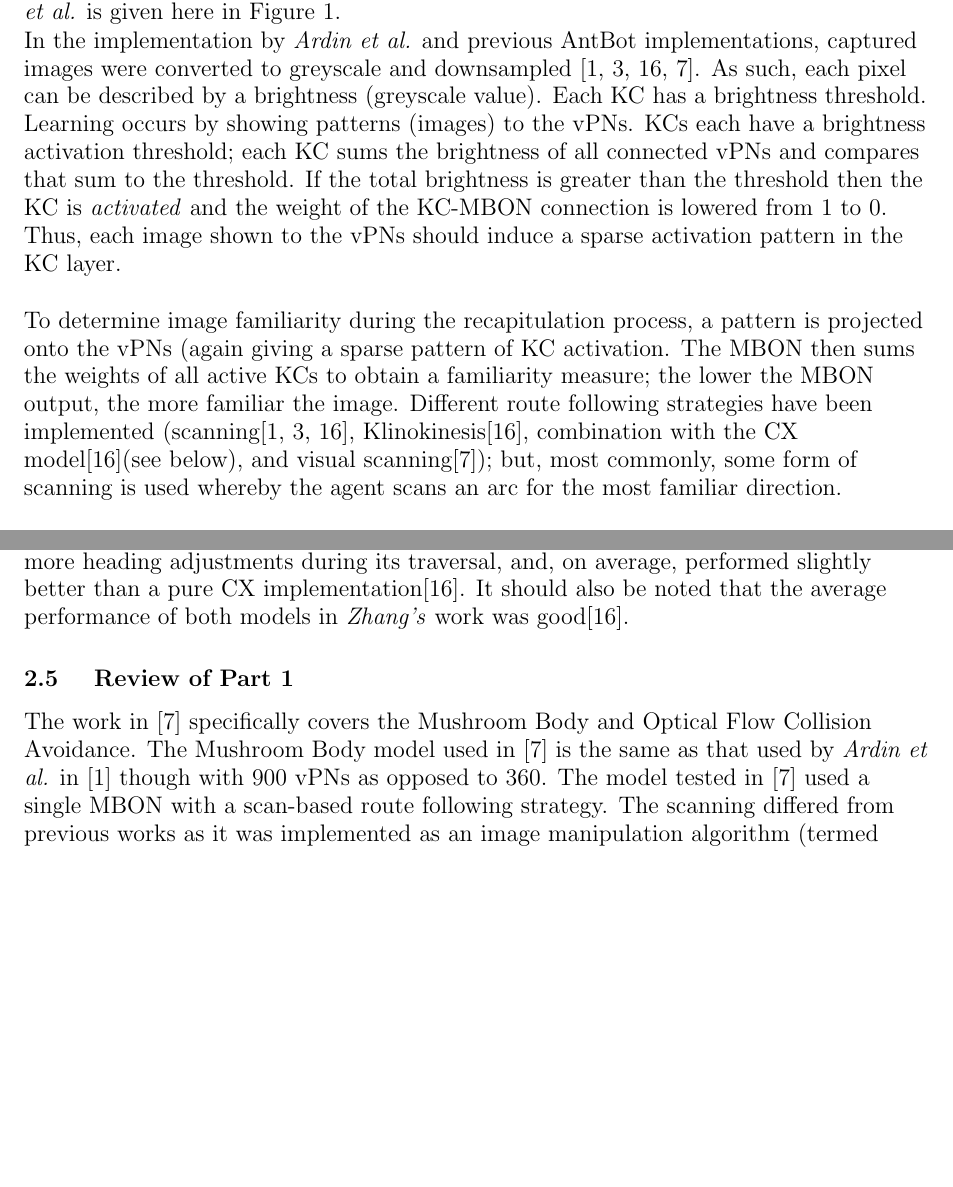
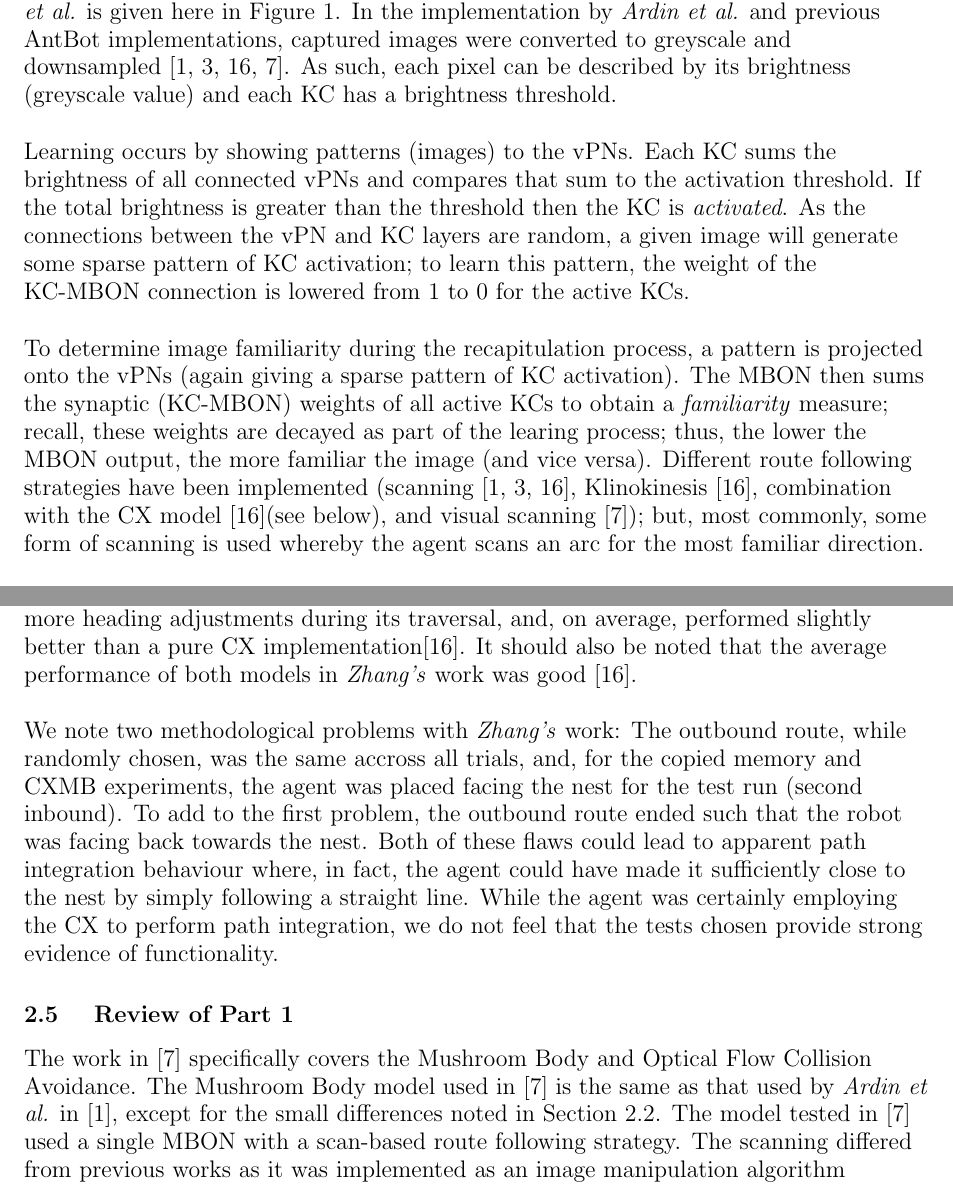
Before and after one commit to BarbaraWebb/antbot_rob, a LaTeX thesis (Dissertation/2/latex/working.tex): two parts of pages 22 and 33 of 45 before the commit and two parts of pages 22 and 33 of 47 after it, joined at a grey line, cut so that both start at the same text, the shorter picture padded with empty space. Compiled offline with pdfLaTeX.

Commit message:
Fixed dissertation points raised by Barbara except for CX implementation on AntBot

```diff
--- a/Dissertation/2/latex/working.tex
+++ b/Dissertation/2/latex/working.tex
@@ -463,7 +463,13 @@ proposed by \textit{Ardin et al.} for navigation in \cite{Ardin2016} contained
 360 visual PNs (vPNs), 20,000 KCs, and a single MBON. Every KC connects to the
 MBON, and each KC also connects to 10 vPNs chosen uniform randomly. The KC-MBON
 connections all start with weight $w=1$. The figure and caption from
-\textit{Ardin et al.} is given here in Figure \ref{fig:mb}.
+\textit{Ardin et al.} is given here in Figure \ref{fig:mb}. In the implementation
+by \textit{Ardin et al.} and previous AntBot implementations, captured images
+were converted to greyscale and downsampled \cite{Ardin2016, Eberding2016,
+  Zhang2017, Mitchell2018}. As such, each pixel can be described by its
+brightness (greyscale value) and each KC has a brightness threshold.
+\newline
+\par
 
 \begin{figure}
   \centering
@@ -480,28 +486,26 @@ connections all start with weight $w=1$. The figure and caption from
     images is few or no spikes.}
 \end{figure}
 
-In the implementation by \textit{Ardin et al.}
-and previous AntBot implementations, captured images were converted to greyscale
-and downsampled \cite{Ardin2016, Eberding2016, Zhang2017, Mitchell2018}. As such,
-each pixel can be described by a brightness (greyscale value). Each KC has
-a brightness threshold. Learning occurs by showing patterns (images) to the vPNs.
-KCs each have a brightness activation threshold; each KC sums the brightness of
-all connected vPNs and compares that sum to the threshold. If the total
-brightness is greater than the threshold then the KC is \textit{activated} and
-the weight of the KC-MBON connection is lowered from 1 to 0. Thus, each image
-shown to the vPNs should induce a sparse activation pattern in the KC layer.
+Learning occurs by showing patterns (images) to the vPNs. Each KC sums the
+brightness of all connected vPNs and compares that sum to the activation
+threshold. If the total brightness is greater than the threshold then the KC is
+\textit{activated}. As the connections between the vPN and KC layers are random,
+a given image will generate some sparse pattern of KC activation; to learn this
+pattern, the weight of the KC-MBON connection is lowered from 1 to 0 for the
+active KCs.
 \newline
 \par
 
 To determine image familiarity during the recapitulation process, a pattern is
-projected onto the vPNs (again giving a sparse pattern of KC activation.
-The MBON then sums the weights of all active KCs to obtain a familiarity measure;
-the lower the MBON output, the more familiar the image. Different route following
-strategies have been implemented (scanning\cite{Ardin2016, Eberding2016,
-  Zhang2017}, Klinokinesis\cite{Zhang2017}, combination with the CX
-model\cite{Zhang2017}(see below), and visual scanning\cite{Mitchell2018}); but,
-most commonly, some form of scanning is used whereby the agent scans an arc for
-the most familiar direction.
+projected onto the vPNs (again giving a sparse pattern of KC activation).
+The MBON then sums the synaptic (KC-MBON) weights of all active KCs to obtain a
+\textit{familiarity} measure; recall, these weights are decayed as part of the
+learing process; thus, the lower the MBON output, the more familiar the image
+(and vice versa). Different route following strategies have been implemented
+(scanning \cite{Ardin2016, Eberding2016, Zhang2017}, Klinokinesis
+\cite{Zhang2017}, combination with the CX model \cite{Zhang2017}(see below), and
+visual scanning \cite{Mitchell2018}); but, most commonly, some form of scanning
+is used whereby the agent scans an arc for the most familiar direction.
 \newline
 \par
 
@@ -1076,17 +1056,29 @@ route, and loaded back into the network before the second inbound trip.
 more heading adjustments during its traversal, and, on average, performed
 slightly better than a pure CX implementation\cite{Zhang2017}. It should also
 be noted that the average performance of both models in \textit{Zhang's} work
-was good\cite{Zhang2017}.
+was good \cite{Zhang2017}.
+\newline
+\par
+
+We note two methodological problems with \textit{Zhang's} work: The outbound
+route, while randomly chosen, was the same accross all trials, and, for the
+copied memory and CXMB experiments, the agent was placed facing the nest for
+the test run (second inbound). To add to the first problem, the outbound route
+ended such that the robot was facing back towards the nest. Both of these flaws
+could lead to apparent path integration behaviour where, in fact, the agent
+could have made it sufficiently close to the nest by simply following a straight
+line. While the agent was certainly employing the CX to perform path integration,
+we do not feel that the tests chosen provide strong evidence of functionality.
 
 \subsection{ Review of Part 1 }
 The work in \cite{Mitchell2018} specifically covers the Mushroom Body
 and Optical Flow Collision Avoidance. The Mushroom Body model used in
 \cite{Mitchell2018} is the same as that used by \textit{Ardin et al.} in
-\cite{Ardin2016} though with 900 vPNs as opposed to 360. The model tested
-in \cite{Mitchell2018} used a single MBON with a scan-based route following
-strategy. The scanning differed from previous works as it was implemented
-as an image manipulation algorithm (termed \textit{visual scanning}) instead
-of a physical turn performed by the AntBot.
+\cite{Ardin2016}, except for the small differences noted in Section
+\ref{MBBackground}. The model tested in \cite{Mitchell2018} used a single MBON
+with a scan-based route following strategy. The scanning differed from previous
+works as it was implemented as an image manipulation algorithm (termed
+\textit{visual scanning}) instead of a physical turn performed by the AntBot.
 \newline
 \par
 
```
Also changed, not shown: notes/2/todo.txt (+46 -0 lines), Dissertation/2/latex/working.pdf, Dissertation/2/pdf/diss.pdf, Dissertation/2/latex/working.tex (115 more changed lines), 5 other files.
